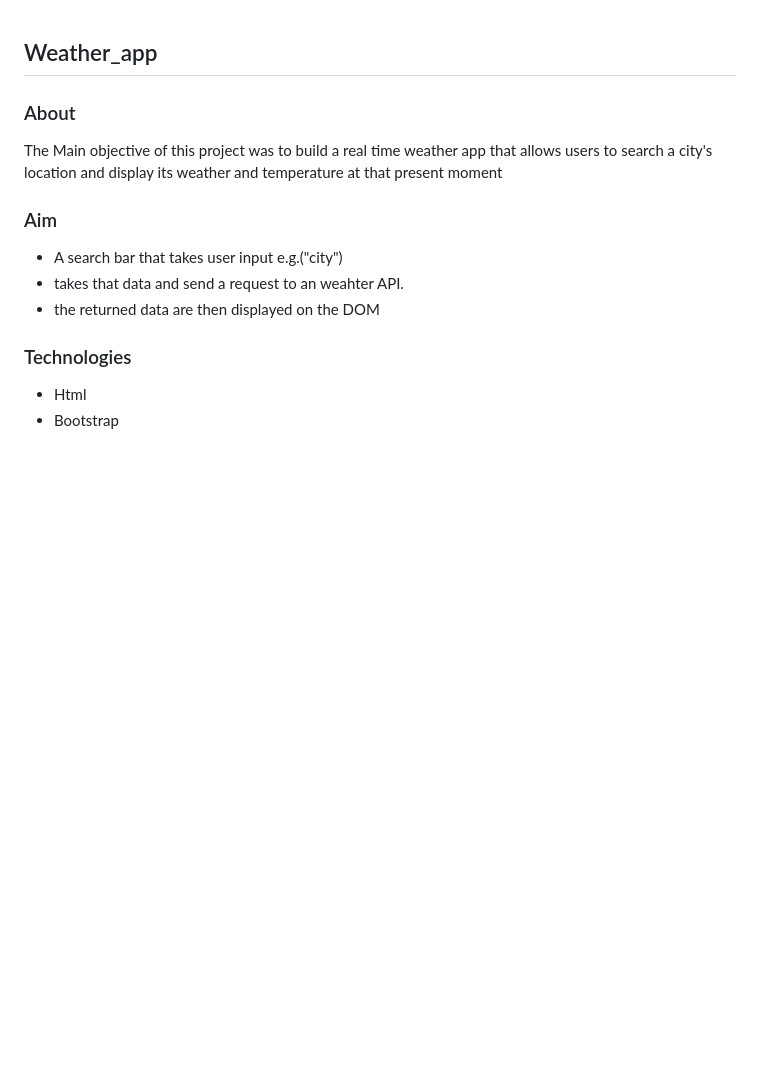
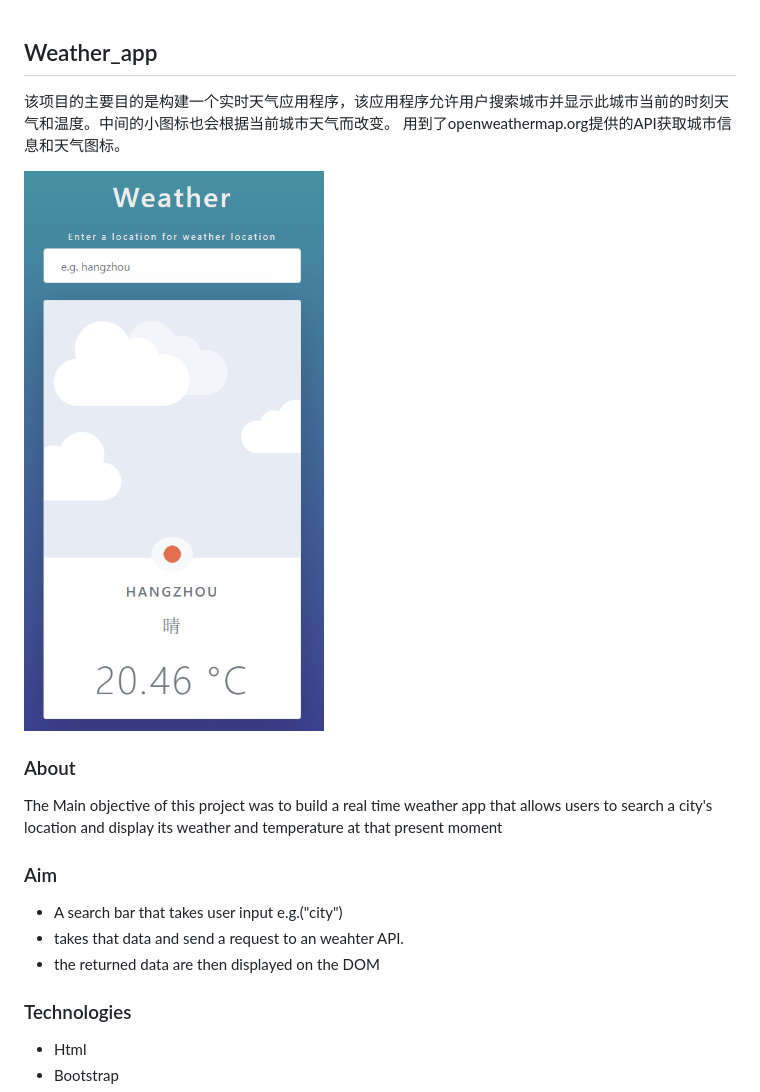
Before and after one commit to snaxbox/weather_app, a Markdown page: README.md, the part around the change. Rendered like a GitHub page; pictures changed too: weather.png (added); blank space fills up the shorter version.

```diff
--- a/README.md
+++ b/README.md
@@ -1,4 +1,9 @@
 ## Weather_app
+该项目的主要目的是构建一个实时天气应用程序，该应用程序允许用户搜索城市并显示此城市当前的时刻天气和温度。中间的小图标也会根据当前城市天气而改变。
+用到了openweathermap.org提供的API获取城市信息和天气图标。
+
+![Image of ninja form](weather.png)
+
 ### About
 The Main objective of this project was to build a real time weather app that allows users to search a city's location and display its weather and temperature at that present moment
 
```
Also changed, not shown: 3 other files.
